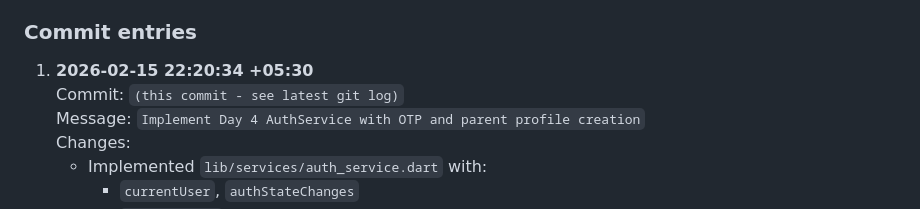
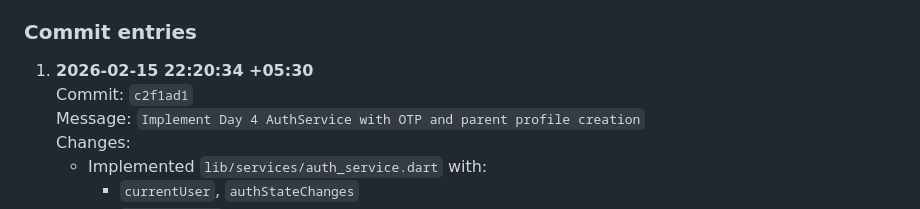
Before and after one commit to naveeneppalapally/TrustBridge, a Markdown page: docs/PROGRESS_JOURNAL.md, the part around the change. Rendered like a GitHub page.

Commit message:
Update Day 12 journal entry with commit hash

```diff
--- a/docs/PROGRESS_JOURNAL.md
+++ b/docs/PROGRESS_JOURNAL.md
@@ -169,7 +169,7 @@ Program goal: implement Day 4 AuthService methods for phone OTP, verification, a
 ### Commit entries
 
 1. **2026-02-15 22:20:34 +05:30**
-   Commit: `(this commit - see latest git log)`
+   Commit: `c2f1ad1`
    Message: `Implement Day 4 AuthService with OTP and parent profile creation`
    Changes:
    - Implemented `lib/services/auth_service.dart` with:
```
